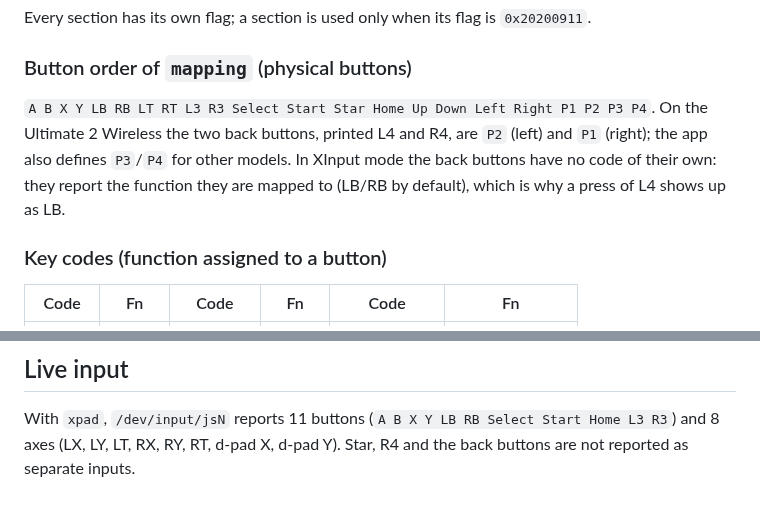
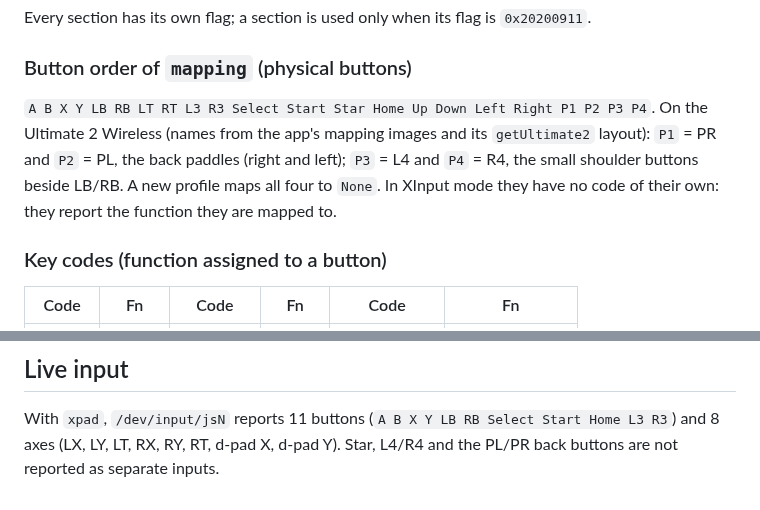
Before and after one commit to MiguelSanzBr/8bitdo-ultimate2-linux, a Markdown page: docs/PROTOCOL.md, 2 parts joined by grey strips. Drawn GitHub-style.

```diff
--- a/docs/PROTOCOL.md
+++ b/docs/PROTOCOL.md
@@ -81,10 +81,10 @@ Every section has its own flag; a section is used only when its flag is `0x20200
 
 ### Button order of `mapping` (physical buttons)
 
-`A B X Y LB RB LT RT L3 R3 Select Start Star Home Up Down Left Right P1 P2 P3 P4`. On the Ultimate 2 Wireless the two
-back buttons, printed L4 and R4, are `P2` (left) and `P1` (right); the app also defines `P3`/`P4` for other models.
-In XInput mode the back buttons have no code of their own: they report the function they are mapped to (LB/RB by
-default), which is why a press of L4 shows up as LB.
+`A B X Y LB RB LT RT L3 R3 Select Start Star Home Up Down Left Right P1 P2 P3 P4`. On the Ultimate 2 Wireless (names from
+the app's mapping images and its `getUltimate2` layout): `P1` = PR and `P2` = PL, the back paddles (right and left);
+`P3` = L4 and `P4` = R4, the small shoulder buttons beside LB/RB. A new profile maps all four to `None`. In XInput mode
+they have no code of their own: they report the function they are mapped to.
 
 ### Key codes (function assigned to a button)
 
@@ -110,4 +110,4 @@ triggers, `0x100` swap LS/d-pad, `0x8000` trigger rumble. Other bits are not ful
 ## Live input
 
 With `xpad`, `/dev/input/jsN` reports 11 buttons (`A B X Y LB RB Select Start Home L3 R3`) and 8 axes (LX, LY, LT, RX,
-RY, RT, d-pad X, d-pad Y). Star, R4 and the back buttons are not reported as separate inputs.
+RY, RT, d-pad X, d-pad Y). Star, L4/R4 and the PL/PR back buttons are not reported as separate inputs.
```
Also changed, not shown: CHANGELOG.md (+2 -1 lines), README.md (+2 -2 lines), docs/screenshots/buttons.png, docs/screenshots/home.png, docs/screenshots/leds.png, 6 other files.
